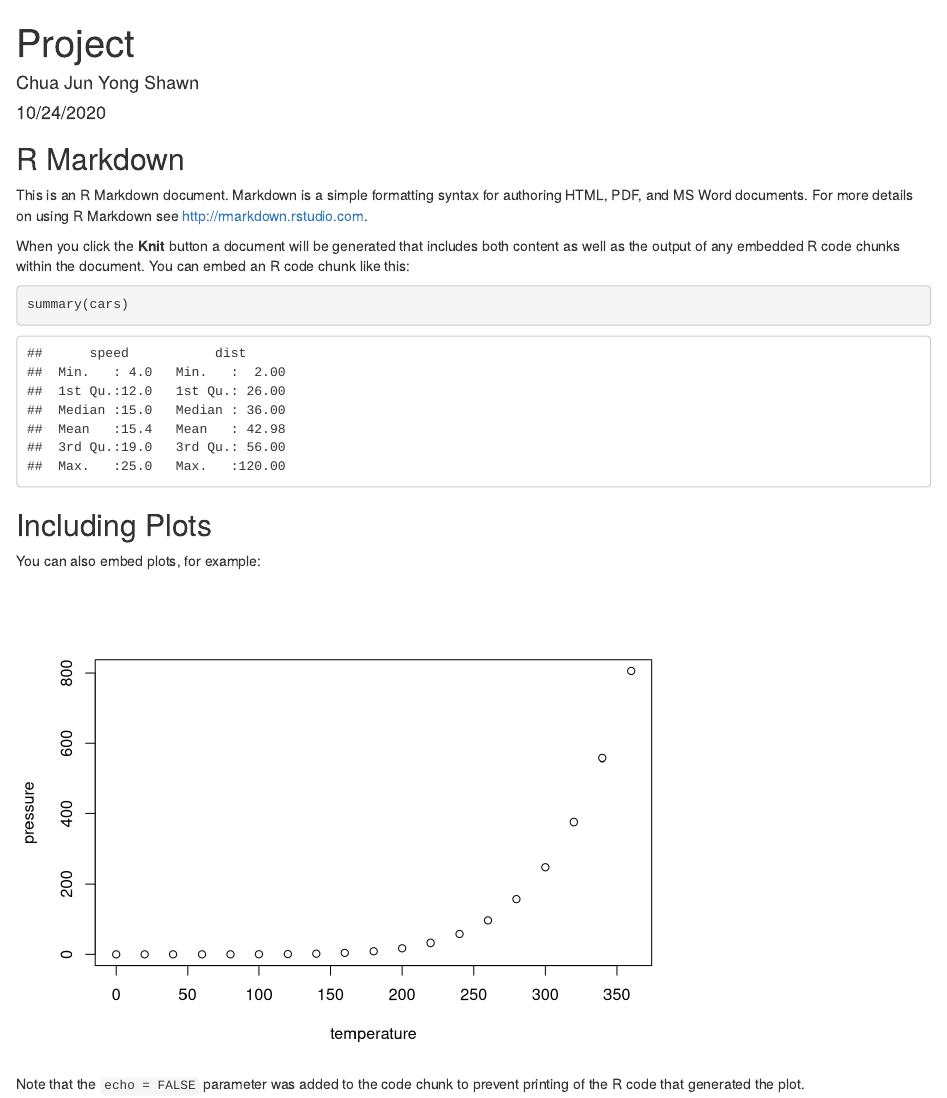
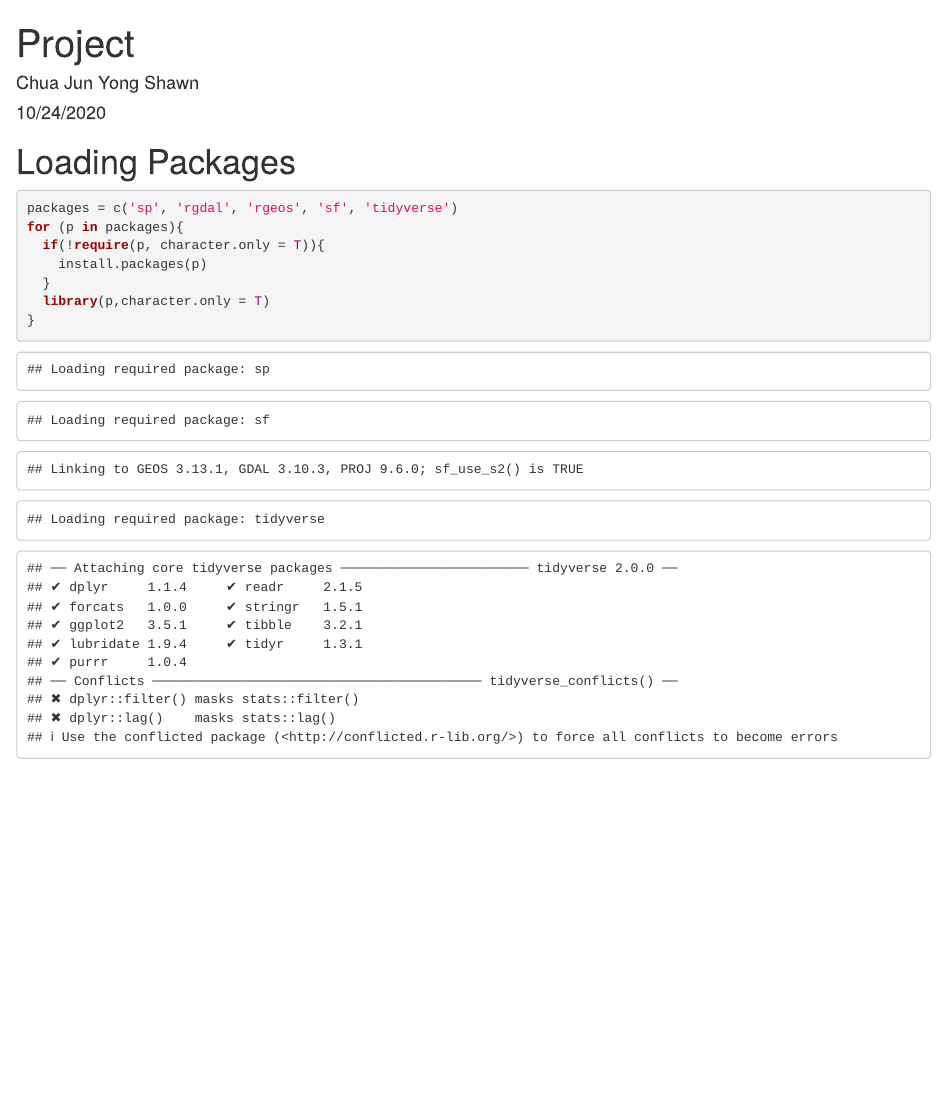
Before and after one commit to shawnchua2018/Geospatial, an R Markdown document (Project/project.rmd): the page in a window 1100 px wide, from its top. Rendered offline with R 4.5, knitr and Pandoc, with nearby package versions.

Commit message:
Added loading packages code

````diff
--- a/Project/project.rmd
+++ b/Project/project.rmd
@@ -5,26 +5,13 @@ date: "10/24/2020"
 output: html_document
 ---
 
-```{r setup, include=FALSE}
-knitr::opts_chunk$set(echo = TRUE)
+# Loading Packages
+```{r}
+packages = c('sp', 'rgdal', 'rgeos', 'sf', 'tidyverse')
+for (p in packages){
+  if(!require(p, character.only = T)){
+    install.packages(p)
+  }
+  library(p,character.only = T)
+}
 ```
-
-## R Markdown
-
-This is an R Markdown document. Markdown is a simple formatting syntax for authoring HTML, PDF, and MS Word documents. For more details on using R Markdown see <http://rmarkdown.rstudio.com>.
-
-When you click the **Knit** button a document will be generated that includes both content as well as the output of any embedded R code chunks within the document. You can embed an R code chunk like this:
-
-```{r cars}
-summary(cars)
-```
-
-## Including Plots
-
-You can also embed plots, for example:
-
-```{r pressure, echo=FALSE}
-plot(pressure)
-```
-
-Note that the `echo = FALSE` parameter was added to the code chunk to prevent printing of the R code that generated the plot.
````
